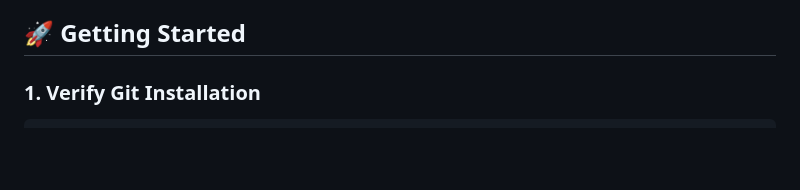
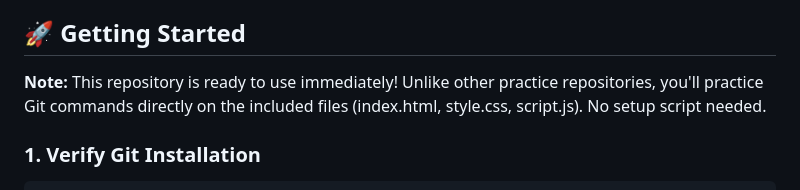
Before and after one commit to thecodegarage/git-mastery-01-foundations, a Markdown page: README.md, the part around the change. Drawn GitHub-style; blank space fills up the shorter version.

Commit message:
Clarify that foundations repo is ready to use immediately

```diff
--- a/README.md
+++ b/README.md
@@ -51,6 +51,8 @@ This repository simulates a **Personal Portfolio Website** project where you'll
 - **GLOSSARY.md** - Git terminology explained
 
 ## 🚀 Getting Started
+
+**Note:** This repository is ready to use immediately! Unlike other practice repositories, you'll practice Git commands directly on the included files (index.html, style.css, script.js). No setup script needed.
 
 ### 1. Verify Git Installation
 
```
